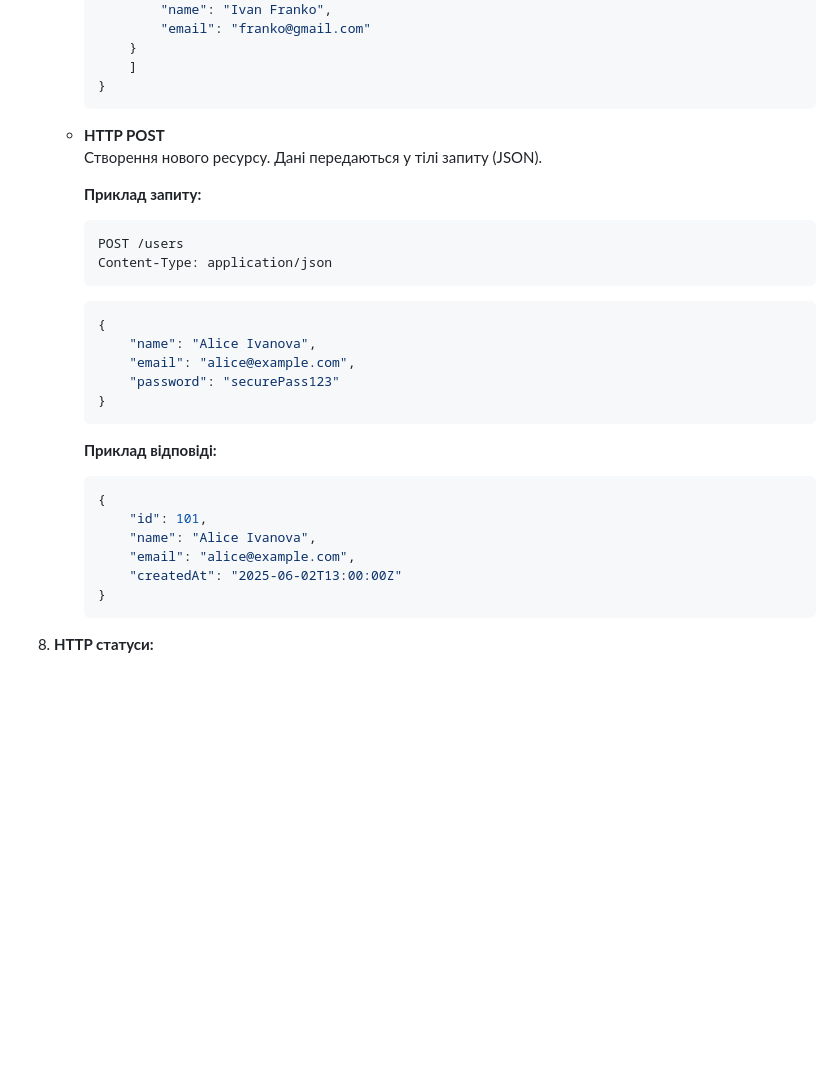
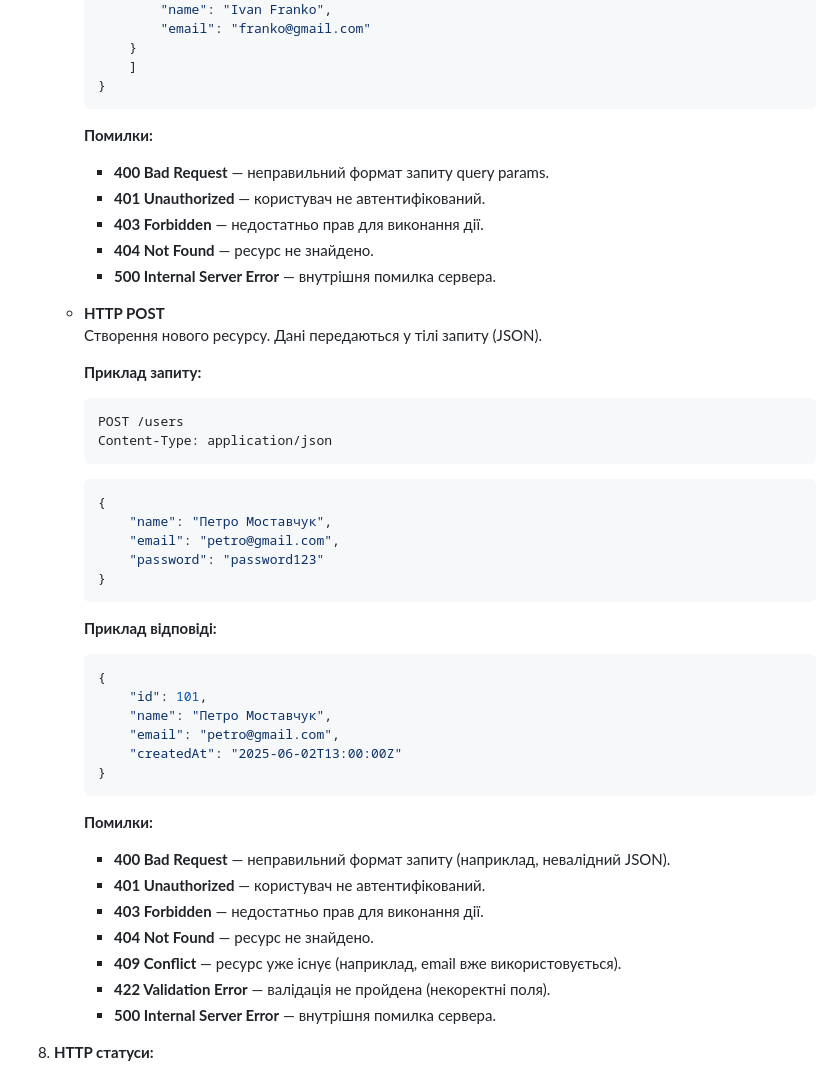
Before and after one commit to SimonRoG/Urlaubstool, a Markdown page: lab2.md, the part around the change. GitHub-like rendering; blank space fills up the shorter version.

Commit message:
Lab2.md fix

````diff
--- a/lab2.md
+++ b/lab2.md
@@ -91,6 +91,13 @@ graph TD
             ]
         }
         ```
+        **Помилки:**
+
+        - **400 Bad Request** — неправильний формат запиту query params.
+        - **401 Unauthorized** — користувач не автентифікований.
+        - **403 Forbidden** — недостатньо прав для виконання дії.
+        - **404 Not Found** — ресурс не знайдено.
+        - **500 Internal Server Error** — внутрішня помилка сервера.
 
     - **HTTP POST**
     Створення нового ресурсу. Дані передаються у тілі запиту (JSON).
@@ -103,9 +110,9 @@ graph TD
 
         ```json
         {
-            "name": "Alice Ivanova",
-            "email": "alice@example.com",
-            "password": "securePass123"
+            "name": "Петро Моставчук",
+            "email": "petro@gmail.com",
+            "password": "password123"
         }
         ```
 
@@ -113,11 +120,19 @@ graph TD
         ```json
         {
             "id": 101,
-            "name": "Alice Ivanova",
-            "email": "alice@example.com",
+            "name": "Петро Моставчук",
+            "email": "petro@gmail.com",
             "createdAt": "2025-06-02T13:00:00Z"
         }
         ```
+        **Помилки:**
+        - **400 Bad Request** — неправильний формат запиту (наприклад, невалідний JSON).
+        - **401 Unauthorized** — користувач не автентифікований.
+        - **403 Forbidden** — недостатньо прав для виконання дії.
+        - **404 Not Found** — ресурс не знайдено.
+        - **409 Conflict** — ресурс уже існує (наприклад, email вже використовується).
+        - **422 Validation Error** — валідація не пройдена (некоректні поля).
+        - **500 Internal Server Error** — внутрішня помилка сервера.
 
 
 8. **HTTP статуси:**
````
